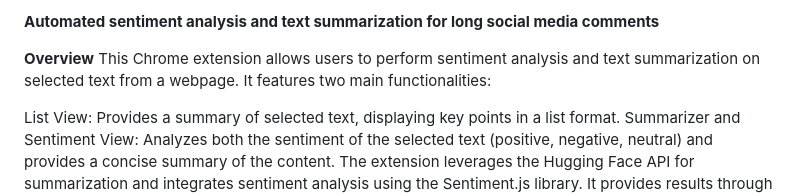
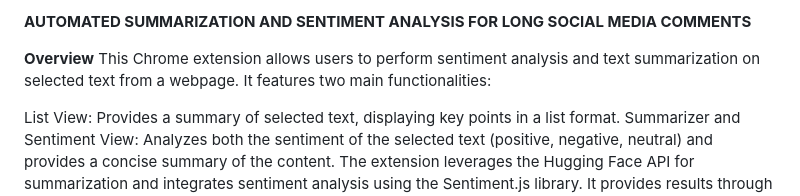
Before and after one commit to Ramya04062/Automated-Text-Summarizer-Sentiment-Analysis, a Markdown page: README.md, the part around the change. Rendered like a GitHub page.

```diff
--- a/README.md
+++ b/README.md
@@ -1,4 +1,4 @@
-**Automated sentiment analysis and text summarization for long social media comments**
+**AUTOMATED SUMMARIZATION AND SENTIMENT ANALYSIS FOR LONG SOCIAL MEDIA COMMENTS**
 
 **Overview**
 This Chrome extension allows users to perform sentiment analysis and text summarization on selected text from a webpage. It features two main functionalities:
```
